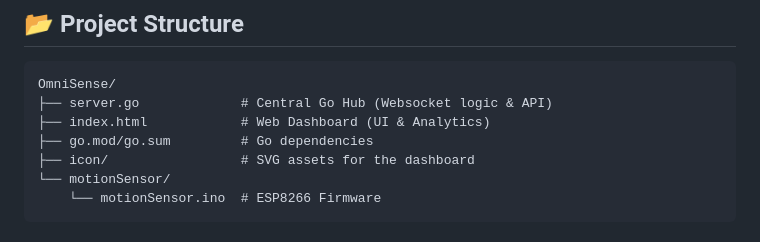
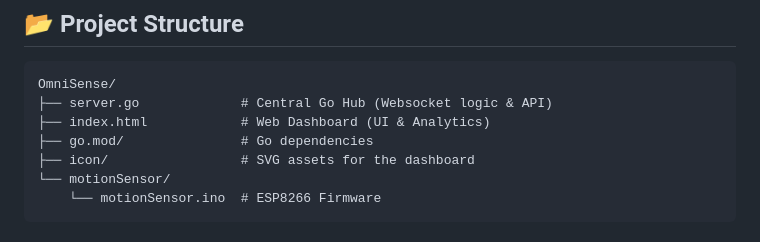
Before and after one commit to xployt404/OmniSense, a Markdown page: README.md, the part around the change. Drawn GitHub-style.

```diff
--- a/README.md
+++ b/README.md
@@ -76,7 +76,7 @@ The dashboard will be available at `http://localhost:8080`.
 OmniSense/
 ├── server.go             # Central Go Hub (Websocket logic & API)
 ├── index.html            # Web Dashboard (UI & Analytics)
-├── go.mod/go.sum         # Go dependencies
+├── go.mod/               # Go dependencies
 ├── icon/                 # SVG assets for the dashboard
 └── motionSensor/
     └── motionSensor.ino  # ESP8266 Firmware
```
